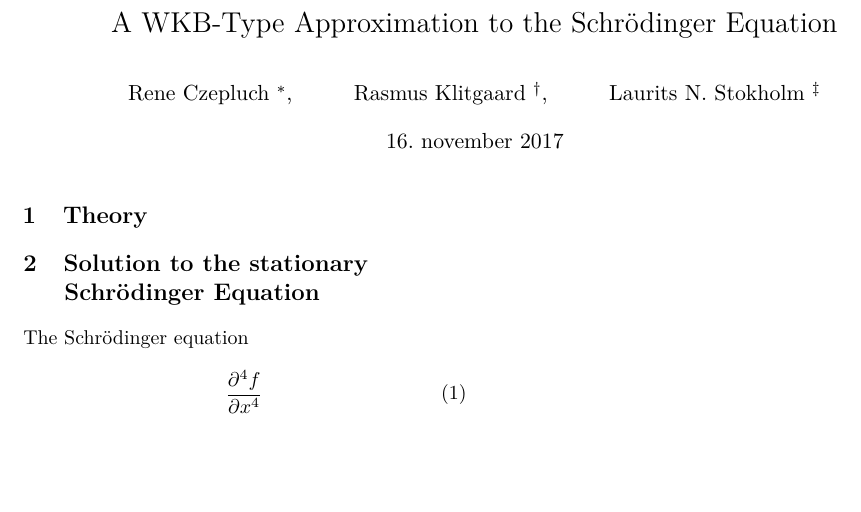
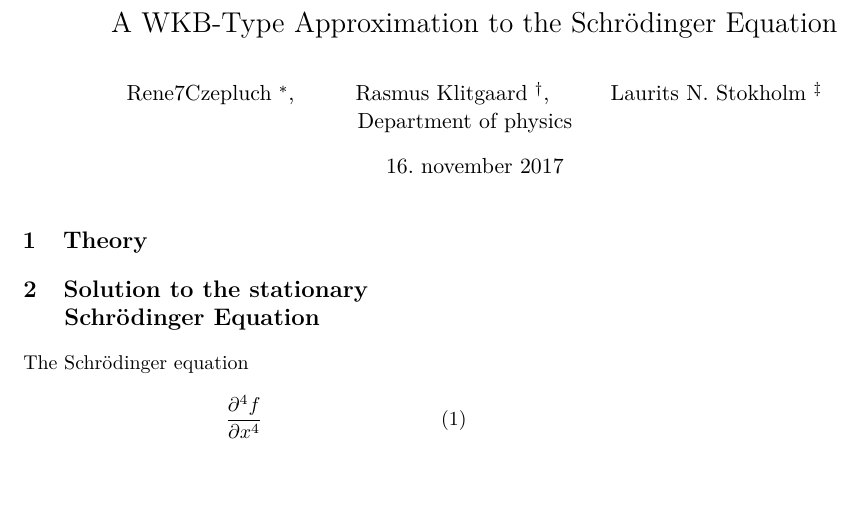
Before and after one commit to LauritsStokholm/KvantProjekt, a LaTeX book (rapport/rapport.tex): part of the page, cut so that both start at the same text. Compiled offline with pdfLaTeX.

Commit message:
Rettelse

```diff
--- a/rapport/rapport.tex
+++ b/rapport/rapport.tex
@@ -10,9 +10,11 @@
 \usepackage{csquotes}
 
 \title{A WKB-Type Approximation to the Schrödinger Equation}
-\author{Rene Czepluch       \thanks{rene.czepluch@post.au.dk},
+\author{
+        Rene7Czepluch       \thanks{rene.czepluch@post.au.dk},
    \and Rasmus Klitgaard    \thanks{rasmusklitgaard97@gmail.com},
-   \and Laurits N. Stokholm \thanks{laurits.stokholm@post.au.dk}
+   \and Laurits N. Stokholm \thanks{laurits.stokholm@post.au.dk}\\
+   \hspace{-9cm} Department of physics
    }
 %\institute{Department of Physics and Astronomy}
    \date{\today}
```
Also changed, not shown: rapport/rapport.pdf, 4 other files.
